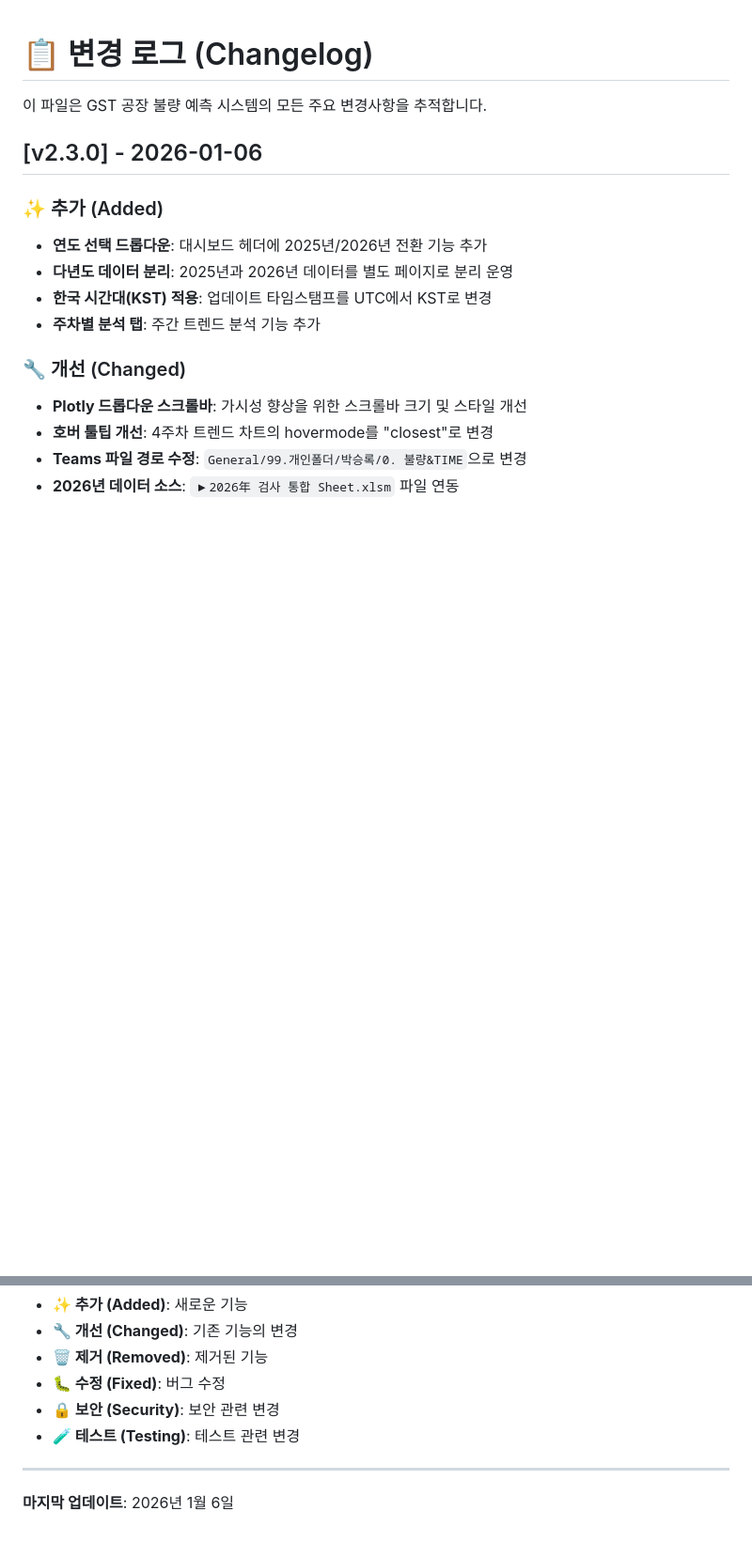
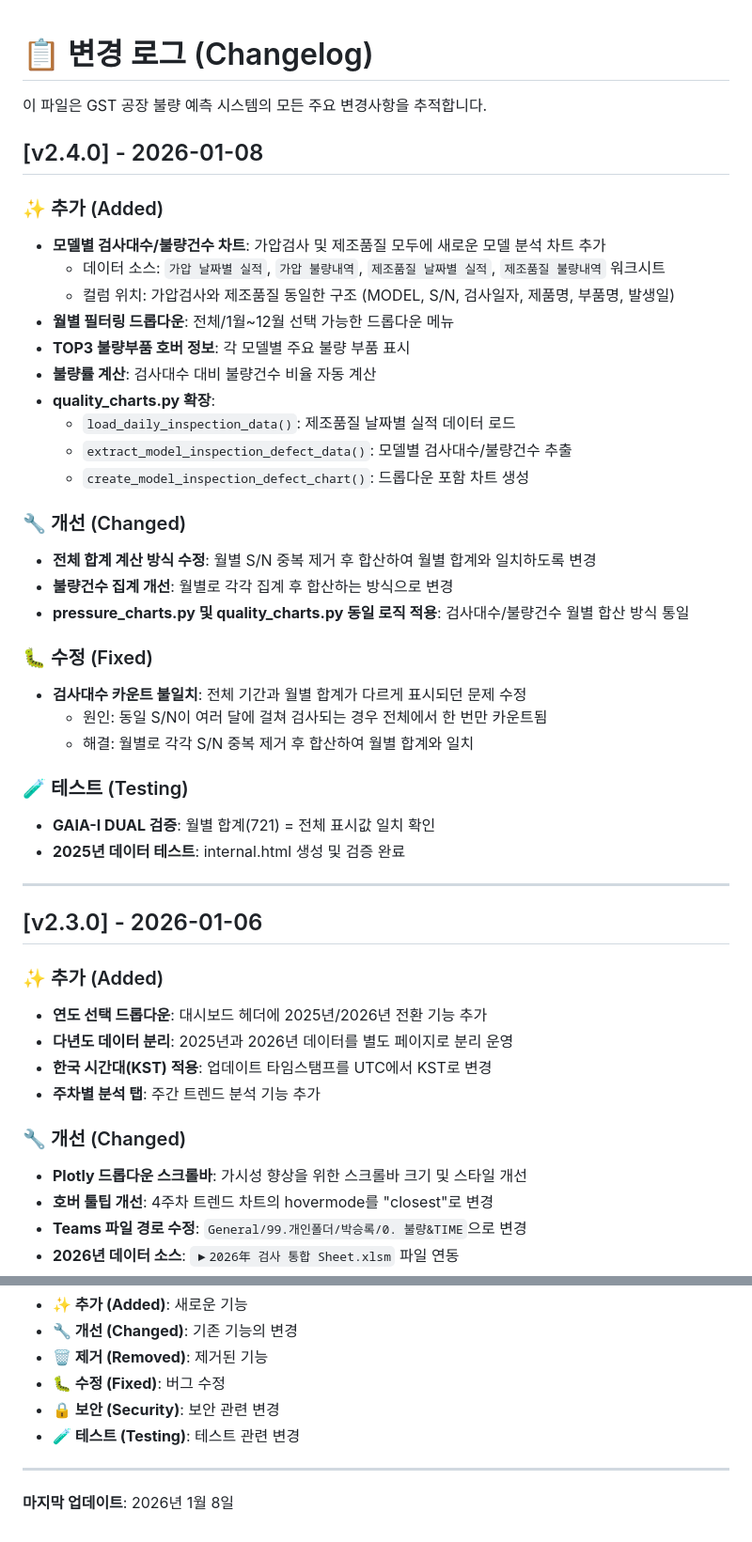
Before and after one commit to isolhsolfafa/PDA_defect, a Markdown page: CHANGELOG.md, 2 parts joined by grey strips. Shown at 94% size. GitHub-like rendering; blank space fills up the shorter version.

```diff
--- a/CHANGELOG.md
+++ b/CHANGELOG.md
@@ -1,6 +1,36 @@
 # 📋 변경 로그 (Changelog)
 
 이 파일은 GST 공장 불량 예측 시스템의 모든 주요 변경사항을 추적합니다.
+
+## [v2.4.0] - 2026-01-08
+
+### ✨ 추가 (Added)
+- **모델별 검사대수/불량건수 차트**: 가압검사 및 제조품질 모두에 새로운 모델 분석 차트 추가
+  - 데이터 소스: `가압 날짜별 실적`, `가압 불량내역`, `제조품질 날짜별 실적`, `제조품질 불량내역` 워크시트
+  - 컬럼 위치: 가압검사와 제조품질 동일한 구조 (MODEL, S/N, 검사일자, 제품명, 부품명, 발생일)
+- **월별 필터링 드롭다운**: 전체/1월~12월 선택 가능한 드롭다운 메뉴
+- **TOP3 불량부품 호버 정보**: 각 모델별 주요 불량 부품 표시
+- **불량률 계산**: 검사대수 대비 불량건수 비율 자동 계산
+- **quality_charts.py 확장**:
+  - `load_daily_inspection_data()`: 제조품질 날짜별 실적 데이터 로드
+  - `extract_model_inspection_defect_data()`: 모델별 검사대수/불량건수 추출
+  - `create_model_inspection_defect_chart()`: 드롭다운 포함 차트 생성
+
+### 🔧 개선 (Changed)
+- **전체 합계 계산 방식 수정**: 월별 S/N 중복 제거 후 합산하여 월별 합계와 일치하도록 변경
+- **불량건수 집계 개선**: 월별로 각각 집계 후 합산하는 방식으로 변경
+- **pressure_charts.py 및 quality_charts.py 동일 로직 적용**: 검사대수/불량건수 월별 합산 방식 통일
+
+### 🐛 수정 (Fixed)
+- **검사대수 카운트 불일치**: 전체 기간과 월별 합계가 다르게 표시되던 문제 수정
+  - 원인: 동일 S/N이 여러 달에 걸쳐 검사되는 경우 전체에서 한 번만 카운트됨
+  - 해결: 월별로 각각 S/N 중복 제거 후 합산하여 월별 합계와 일치
+
+### 🧪 테스트 (Testing)
+- **GAIA-I DUAL 검증**: 월별 합계(721) = 전체 표시값 일치 확인
+- **2025년 데이터 테스트**: internal.html 생성 및 검증 완료
+
+---
 
 ## [v2.3.0] - 2026-01-06
 
@@ -120,4 +150,4 @@
 
 ---
 
-**마지막 업데이트**: 2026년 1월 6일
+**마지막 업데이트**: 2026년 1월 8일
```
